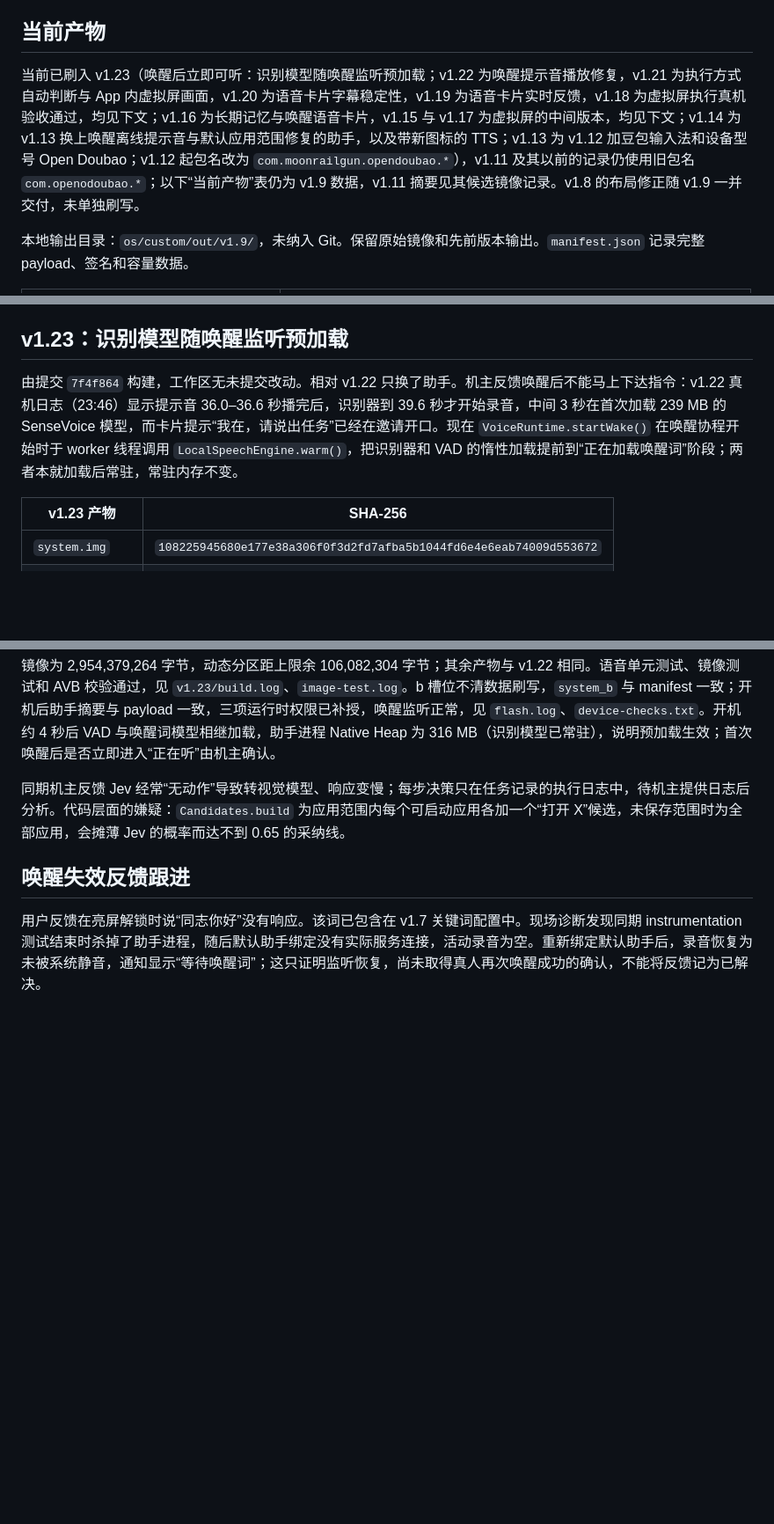
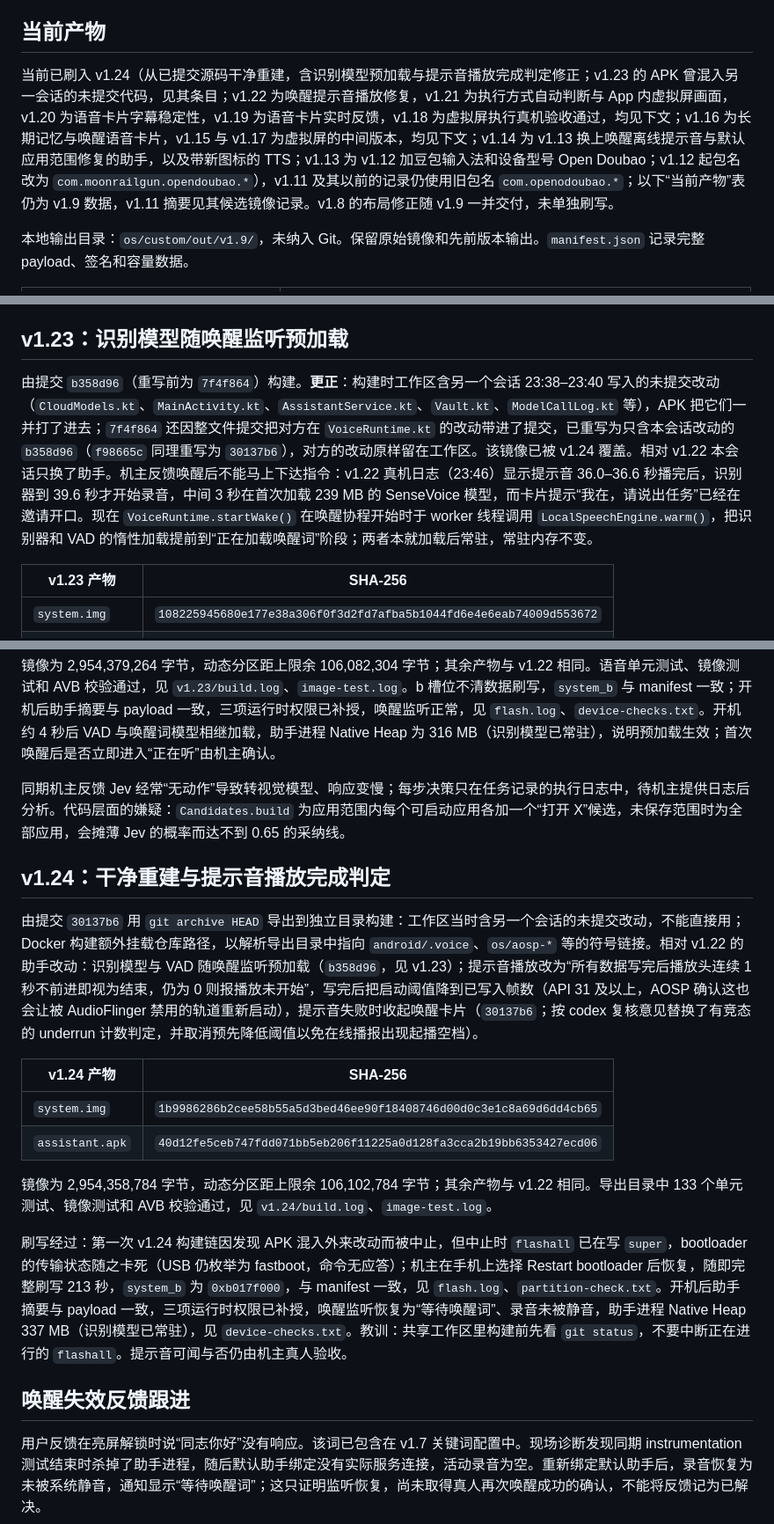
Before and after one commit to moonrailgun/open-doubao-phone, a Markdown page: os/custom/acceptance.md, 3 parts joined by grey strips. Shown at 88% size. Rendered like a GitHub page; blank space fills up the shorter version.

Commit message:
docs(os): record the clean v1.24 rebuild and correct the v1.23 entry

```diff
--- a/os/custom/acceptance.md
+++ b/os/custom/acceptance.md
@@ -4,7 +4,7 @@
 
 ## 当前产物
 
-当前已刷入 v1.23（唤醒后立即可听：识别模型随唤醒监听预加载；v1.22 为唤醒提示音播放修复，v1.21 为执行方式自动判断与 App 内虚拟屏画面，v1.20 为语音卡片字幕稳定性，v1.19 为语音卡片实时反馈，v1.18 为虚拟屏执行真机验收通过，均见下文；v1.16 为长期记忆与唤醒语音卡片，v1.15 与 v1.17 为虚拟屏的中间版本，均见下文；v1.14 为 v1.13 换上唤醒离线提示音与默认应用范围修复的助手，以及带新图标的 TTS；v1.13 为 v1.12 加豆包输入法和设备型号 Open Doubao；v1.12 起包名改为 `com.moonrailgun.opendoubao.*`），v1.11 及其以前的记录仍使用旧包名 `com.openodoubao.*`；以下“当前产物”表仍为 v1.9 数据，v1.11 摘要见其候选镜像记录。v1.8 的布局修正随 v1.9 一并交付，未单独刷写。
+当前已刷入 v1.24（从已提交源码干净重建，含识别模型预加载与提示音播放完成判定修正；v1.23 的 APK 曾混入另一会话的未提交代码，见其条目；v1.22 为唤醒提示音播放修复，v1.21 为执行方式自动判断与 App 内虚拟屏画面，v1.20 为语音卡片字幕稳定性，v1.19 为语音卡片实时反馈，v1.18 为虚拟屏执行真机验收通过，均见下文；v1.16 为长期记忆与唤醒语音卡片，v1.15 与 v1.17 为虚拟屏的中间版本，均见下文；v1.14 为 v1.13 换上唤醒离线提示音与默认应用范围修复的助手，以及带新图标的 TTS；v1.13 为 v1.12 加豆包输入法和设备型号 Open Doubao；v1.12 起包名改为 `com.moonrailgun.opendoubao.*`），v1.11 及其以前的记录仍使用旧包名 `com.openodoubao.*`；以下“当前产物”表仍为 v1.9 数据，v1.11 摘要见其候选镜像记录。v1.8 的布局修正随 v1.9 一并交付，未单独刷写。
 
 本地输出目录：`os/custom/out/v1.9/`，未纳入 Git。保留原始镜像和先前版本输出。`manifest.json` 记录完整 payload、签名和容量数据。
 
@@ -292,7 +292,7 @@ b 槽位不清数据刷写，见 `flash.log`；`system_b` 为 `0xb0178000`，与
 
 ## v1.23：识别模型随唤醒监听预加载
 
-由提交 `7f4f864` 构建，工作区无未提交改动。相对 v1.22 只换了助手。机主反馈唤醒后不能马上下达指令：v1.22 真机日志（23:46）显示提示音 36.0–36.6 秒播完后，识别器到 39.6 秒才开始录音，中间 3 秒在首次加载 239 MB 的 SenseVoice 模型，而卡片提示“我在，请说出任务”已经在邀请开口。现在 `VoiceRuntime.startWake()` 在唤醒协程开始时于 worker 线程调用 `LocalSpeechEngine.warm()`，把识别器和 VAD 的惰性加载提前到“正在加载唤醒词”阶段；两者本就加载后常驻，常驻内存不变。
+由提交 `b358d96`（重写前为 `7f4f864`）构建。**更正**：构建时工作区含另一个会话 23:38–23:40 写入的未提交改动（`CloudModels.kt`、`MainActivity.kt`、`AssistantService.kt`、`Vault.kt`、`ModelCallLog.kt` 等），APK 把它们一并打了进去；`7f4f864` 还因整文件提交把对方在 `VoiceRuntime.kt` 的改动带进了提交，已重写为只含本会话改动的 `b358d96`（`f98665c` 同理重写为 `30137b6`），对方的改动原样留在工作区。该镜像已被 v1.24 覆盖。相对 v1.22 本会话只换了助手。机主反馈唤醒后不能马上下达指令：v1.22 真机日志（23:46）显示提示音 36.0–36.6 秒播完后，识别器到 39.6 秒才开始录音，中间 3 秒在首次加载 239 MB 的 SenseVoice 模型，而卡片提示“我在，请说出任务”已经在邀请开口。现在 `VoiceRuntime.startWake()` 在唤醒协程开始时于 worker 线程调用 `LocalSpeechEngine.warm()`，把识别器和 VAD 的惰性加载提前到“正在加载唤醒词”阶段；两者本就加载后常驻，常驻内存不变。
 
 | v1.23 产物 | SHA-256 |
 |---|---|
@@ -302,6 +302,19 @@ b 槽位不清数据刷写，见 `flash.log`；`system_b` 为 `0xb0178000`，与
 镜像为 2,954,379,264 字节，动态分区距上限余 106,082,304 字节；其余产物与 v1.22 相同。语音单元测试、镜像测试和 AVB 校验通过，见 `v1.23/build.log`、`image-test.log`。b 槽位不清数据刷写，`system_b` 与 manifest 一致；开机后助手摘要与 payload 一致，三项运行时权限已补授，唤醒监听正常，见 `flash.log`、`device-checks.txt`。开机约 4 秒后 VAD 与唤醒词模型相继加载，助手进程 Native Heap 为 316 MB（识别模型已常驻），说明预加载生效；首次唤醒后是否立即进入“正在听”由机主确认。
 
 同期机主反馈 Jev 经常“无动作”导致转视觉模型、响应变慢；每步决策只在任务记录的执行日志中，待机主提供日志后分析。代码层面的嫌疑：`Candidates.build` 为应用范围内每个可启动应用各加一个“打开 X”候选，未保存范围时为全部应用，会摊薄 Jev 的概率而达不到 0.65 的采纳线。
+
+## v1.24：干净重建与提示音播放完成判定
+
+由提交 `30137b6` 用 `git archive HEAD` 导出到独立目录构建：工作区当时含另一个会话的未提交改动，不能直接用；Docker 构建额外挂载仓库路径，以解析导出目录中指向 `android/.voice`、`os/aosp-*` 等的符号链接。相对 v1.22 的助手改动：识别模型与 VAD 随唤醒监听预加载（`b358d96`，见 v1.23）；提示音播放改为“所有数据写完后播放头连续 1 秒不前进即视为结束，仍为 0 则报播放未开始”，写完后把启动阈值降到已写入帧数（API 31 及以上，AOSP 确认这也会让被 AudioFlinger 禁用的轨道重新启动），提示音失败时收起唤醒卡片（`30137b6`；按 codex 复核意见替换了有竞态的 underrun 计数判定，并取消预先降低阈值以免在线播报出现起播空档）。
+
+| v1.24 产物 | SHA-256 |
+|---|---|
+| `system.img` | `1b9986286b2cee58b55a5d3bed46ee90f18408746d00d0c3e1c8a69d6dd4cb65` |
+| `assistant.apk` | `40d12fe5ceb747fdd071bb5eb206f11225a0d128fa3cca2b19bb6353427ecd06` |
+
+镜像为 2,954,358,784 字节，动态分区距上限余 106,102,784 字节；其余产物与 v1.22 相同。导出目录中 133 个单元测试、镜像测试和 AVB 校验通过，见 `v1.24/build.log`、`image-test.log`。
+
+刷写经过：第一次 v1.24 构建链因发现 APK 混入外来改动而被中止，但中止时 `flashall` 已在写 `super`，bootloader 的传输状态随之卡死（USB 仍枚举为 fastboot，命令无应答）；机主在手机上选择 Restart bootloader 后恢复，随即完整刷写 213 秒，`system_b` 为 `0xb017f000`，与 manifest 一致，见 `flash.log`、`partition-check.txt`。开机后助手摘要与 payload 一致，三项运行时权限已补授，唤醒监听恢复为“等待唤醒词”、录音未被静音，助手进程 Native Heap 337 MB（识别模型已常驻），见 `device-checks.txt`。教训：共享工作区里构建前先看 `git status`，不要中断正在进行的 `flashall`。提示音可闻与否仍由机主真人验收。
 
 ## 唤醒失效反馈跟进
 
```
